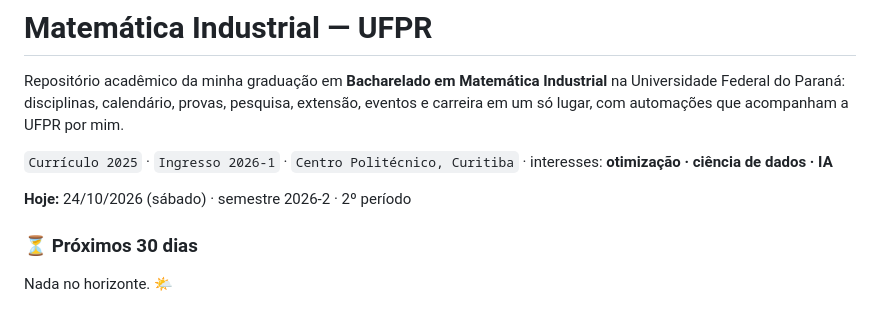
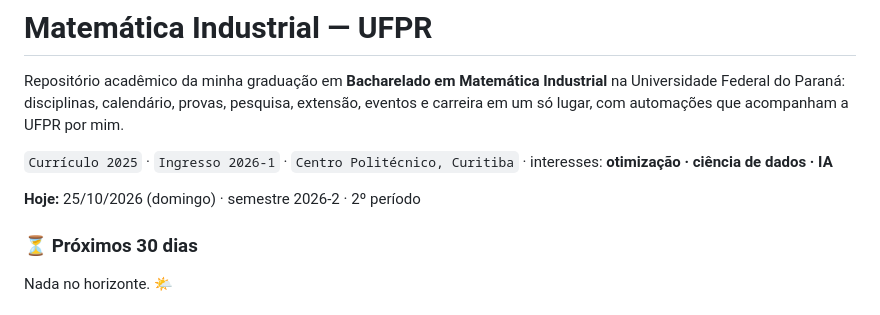
Before and after one commit to holmgds-gui/mat.computacional-UFPR, a Markdown page: README.md, the part around one of its changes. GitHub-like rendering.

```diff
--- a/README.md
+++ b/README.md
@@ -7,7 +7,7 @@ Repositório acadêmico da minha graduação em **Bacharelado em Matemática Ind
 <!-- painel:inicio -->
 <!-- Gerado por scripts/painel.py. Não edite à mão. -->
 
-**Hoje:** 24/10/2026 (sábado) · semestre 2026-2 · 2º período
+**Hoje:** 25/10/2026 (domingo) · semestre 2026-2 · 2º período
 
 
 ### ⏳ Próximos 30 dias
```
Also changed, not shown: other parts of README.md (+1 -1 lines).
